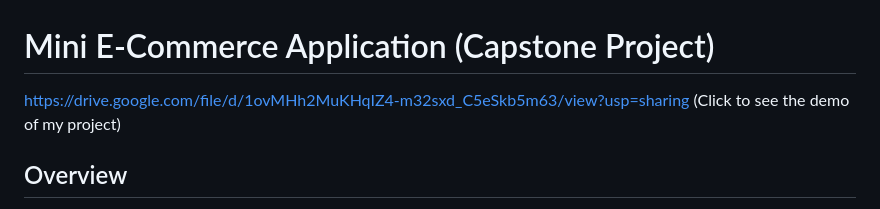
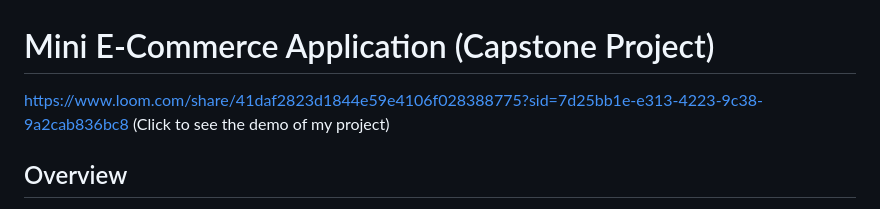
Before and after one commit to Memanasa23/Wipro_Java_Practice, a Markdown page: Capstone_Project/README.md, the part around the change. Rendered like a GitHub page.

```diff
--- a/Capstone_Project/README.md
+++ b/Capstone_Project/README.md
@@ -1,6 +1,6 @@
 # Mini E-Commerce Application (Capstone Project)
 
-https://drive.google.com/file/d/1ovMHh2MuKHqIZ4-m32sxd_C5eSkb5m63/view?usp=sharing (Click to see the demo of my project)
+https://www.loom.com/share/41daf2823d1844e59e4106f028388775?sid=7d25bb1e-e313-4223-9c38-9a2cab836bc8 (Click to see the demo of my project)
 
 ## Overview
 
```
